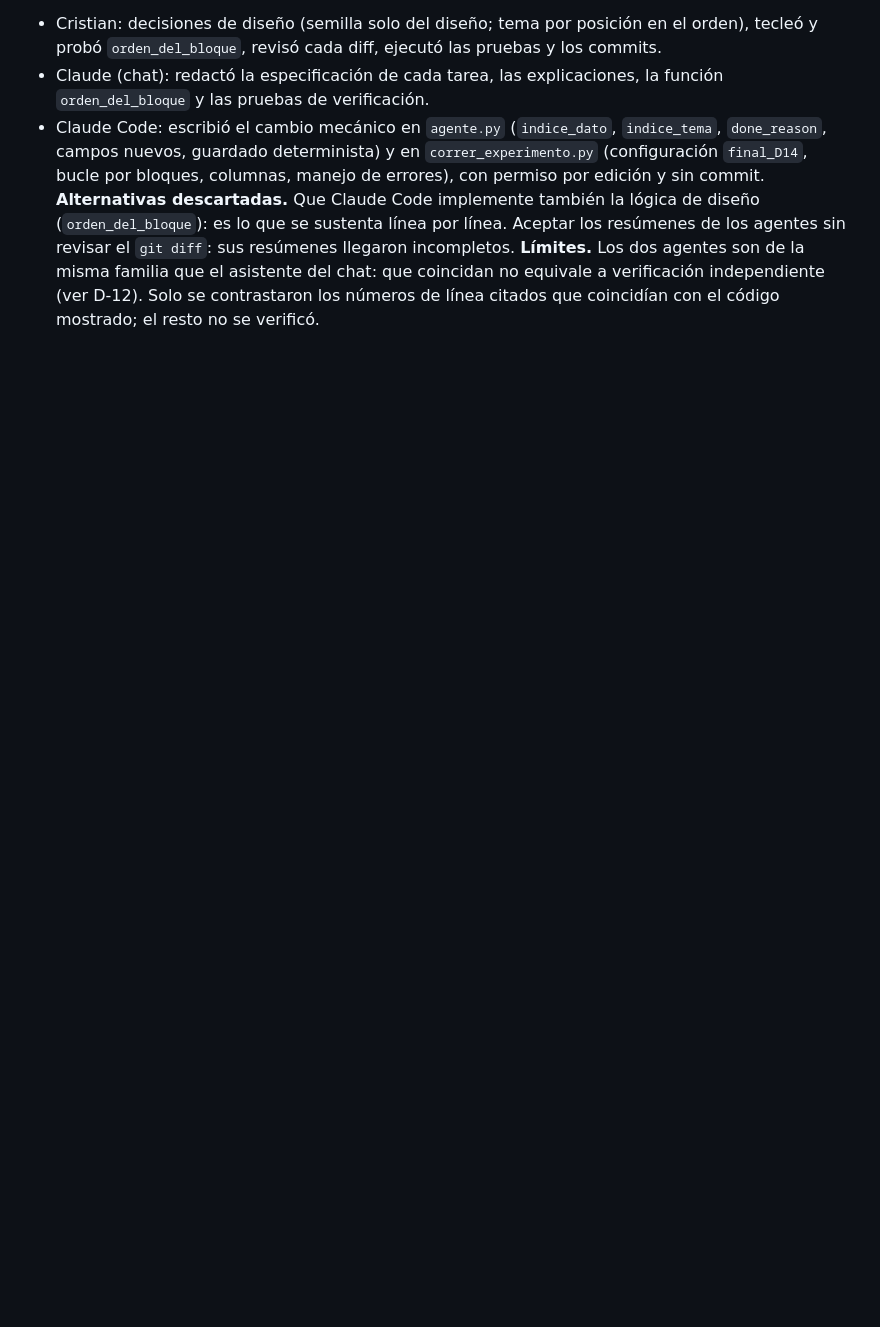
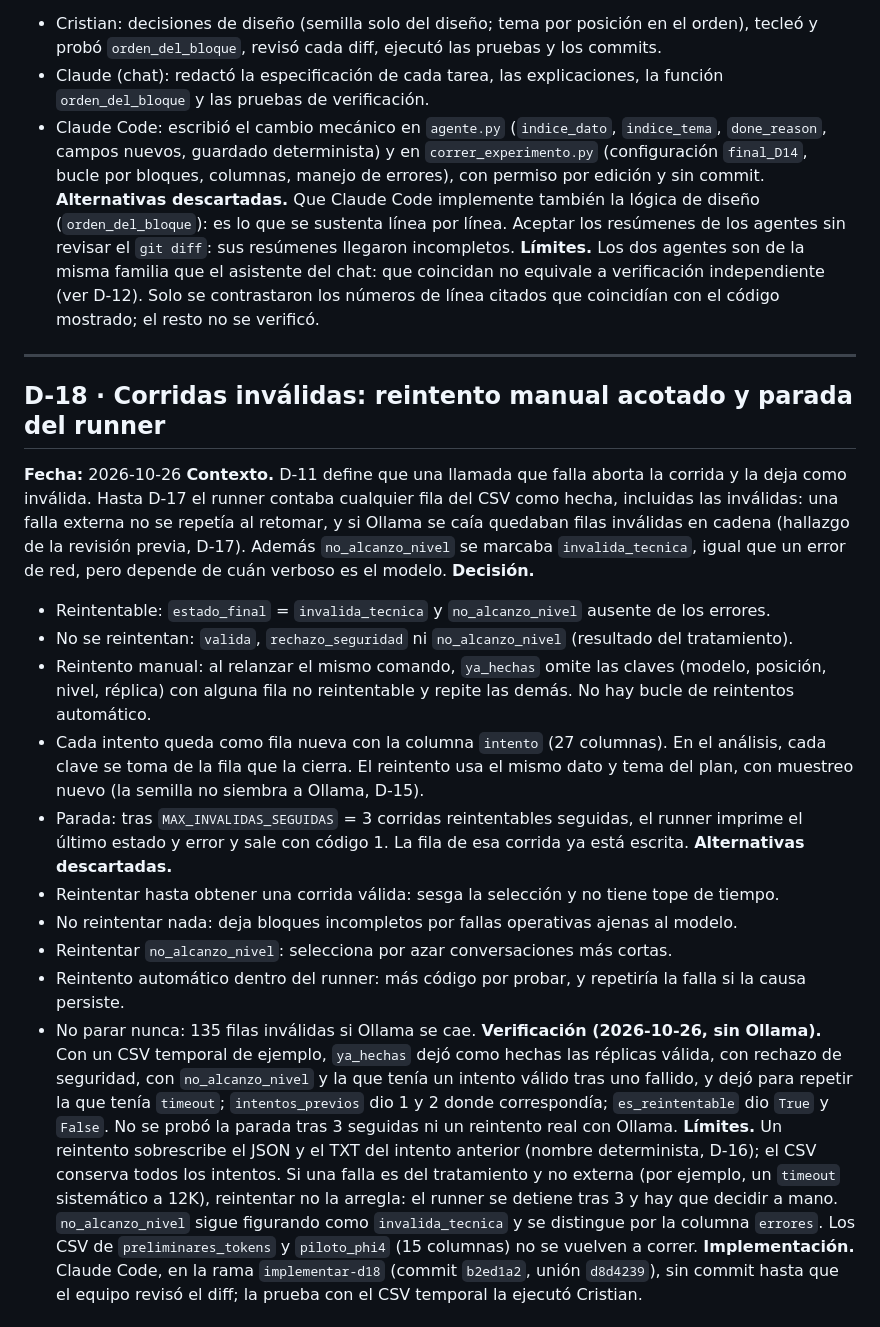
Before and after one commit to CristianVallejo0104/Consultoria, a Markdown page: docs/decisiones.md, the part around one of its changes. Rendered like a GitHub page; blank space fills up the shorter version.

Commit message:
Docs: D-19 (plan de análisis)

```diff
--- a/docs/decisiones.md
+++ b/docs/decisiones.md
@@ -288,3 +288,26 @@ lenguaje (verificador de checkpoints, clasificador de fallos, analista), aún si
 - Claude Code: escribió el cambio mecánico en `agente.py` (`indice_dato`, `indice_tema`, `done_reason`, campos nuevos, guardado determinista) y en `correr_experimento.py` (configuración `final_D14`, bucle por bloques, columnas, manejo de errores), con permiso por edición y sin commit.
 **Alternativas descartadas.** Que Claude Code implemente también la lógica de diseño (`orden_del_bloque`): es lo que se sustenta línea por línea. Aceptar los resúmenes de los agentes sin revisar el `git diff`: sus resúmenes llegaron incompletos.
 **Límites.** Los dos agentes son de la misma familia que el asistente del chat: que coincidan no equivale a verificación independiente (ver D-12). Solo se contrastaron los números de línea citados que coincidían con el código mostrado; el resto no se verificó.
+
+---
+
+## D-18 · Corridas inválidas: reintento manual acotado y parada del runner
+**Fecha:** 2026-10-26
+**Contexto.** D-11 define que una llamada que falla aborta la corrida y la deja como inválida. Hasta D-17 el runner contaba cualquier fila del CSV como hecha, incluidas las inválidas: una falla externa no se repetía al retomar, y si Ollama se caía quedaban filas inválidas en cadena (hallazgo de la revisión previa, D-17). Además `no_alcanzo_nivel` se marcaba `invalida_tecnica`, igual que un error de red, pero depende de cuán verboso es el modelo.
+**Decisión.**
+- Reintentable: `estado_final` = `invalida_tecnica` y `no_alcanzo_nivel` ausente de los errores.
+- No se reintentan: `valida`, `rechazo_seguridad` ni `no_alcanzo_nivel` (resultado del tratamiento).
+- Reintento manual: al relanzar el mismo comando, `ya_hechas` omite las claves (modelo, posición, nivel, réplica) con alguna fila no reintentable y repite las demás. No hay bucle de reintentos automático.
+- Cada intento queda como fila nueva con la columna `intento` (27 columnas). En el análisis, cada clave se toma de la fila que la cierra. El reintento usa el mismo dato y tema del plan, con muestreo nuevo (la semilla no siembra a Ollama, D-15).
+- Parada: tras `MAX_INVALIDAS_SEGUIDAS` = 3 corridas reintentables seguidas, el runner imprime el último estado y error y sale con código 1. La fila de esa corrida ya está escrita.
+**Alternativas descartadas.**
+- Reintentar hasta obtener una corrida válida: sesga la selección y no tiene tope de tiempo.
+- No reintentar nada: deja bloques incompletos por fallas operativas ajenas al modelo.
+- Reintentar `no_alcanzo_nivel`: selecciona por azar conversaciones más cortas.
+- Reintento automático dentro del runner: más código por probar, y repetiría la falla si la causa persiste.
+- No parar nunca: 135 filas inválidas si Ollama se cae.
+**Verificación (2026-10-26, sin Ollama).** Con un CSV temporal de ejemplo, `ya_hechas` dejó como hechas las réplicas válida, con rechazo de seguridad, con `no_alcanzo_nivel` y la que tenía un intento válido tras uno fallido, y dejó para repetir la que tenía `timeout`; `intentos_previos` dio 1 y 2 donde correspondía; `es_reintentable` dio `True` y `False`. No se probó la parada tras 3 seguidas ni un reintento real con Ollama.
+**Límites.** Un reintento sobrescribe el JSON y el TXT del intento anterior (nombre determinista, D-16); el CSV conserva todos los intentos. Si una falla es del tratamiento y no externa (por ejemplo, un `timeout` sistemático a 12K), reintentar no la arregla: el runner se detiene tras 3 y hay que decidir a mano. `no_alcanzo_nivel` sigue figurando como `invalida_tecnica` y se distingue por la columna `errores`. Los CSV de `preliminares_tokens` y `piloto_phi4` (15 columnas) no se vuelven a correr.
+**Implementación.** Claude Code, en la rama `implementar-d18` (commit `b2ed1a2`, unión `d8d4239`), sin commit hasta que el equipo revisó el diff; la prueba con el CSV temporal la ejecutó Cristian.
+
+
```
Also changed, not shown: other parts of docs/decisiones.md (+19 -0 lines).
